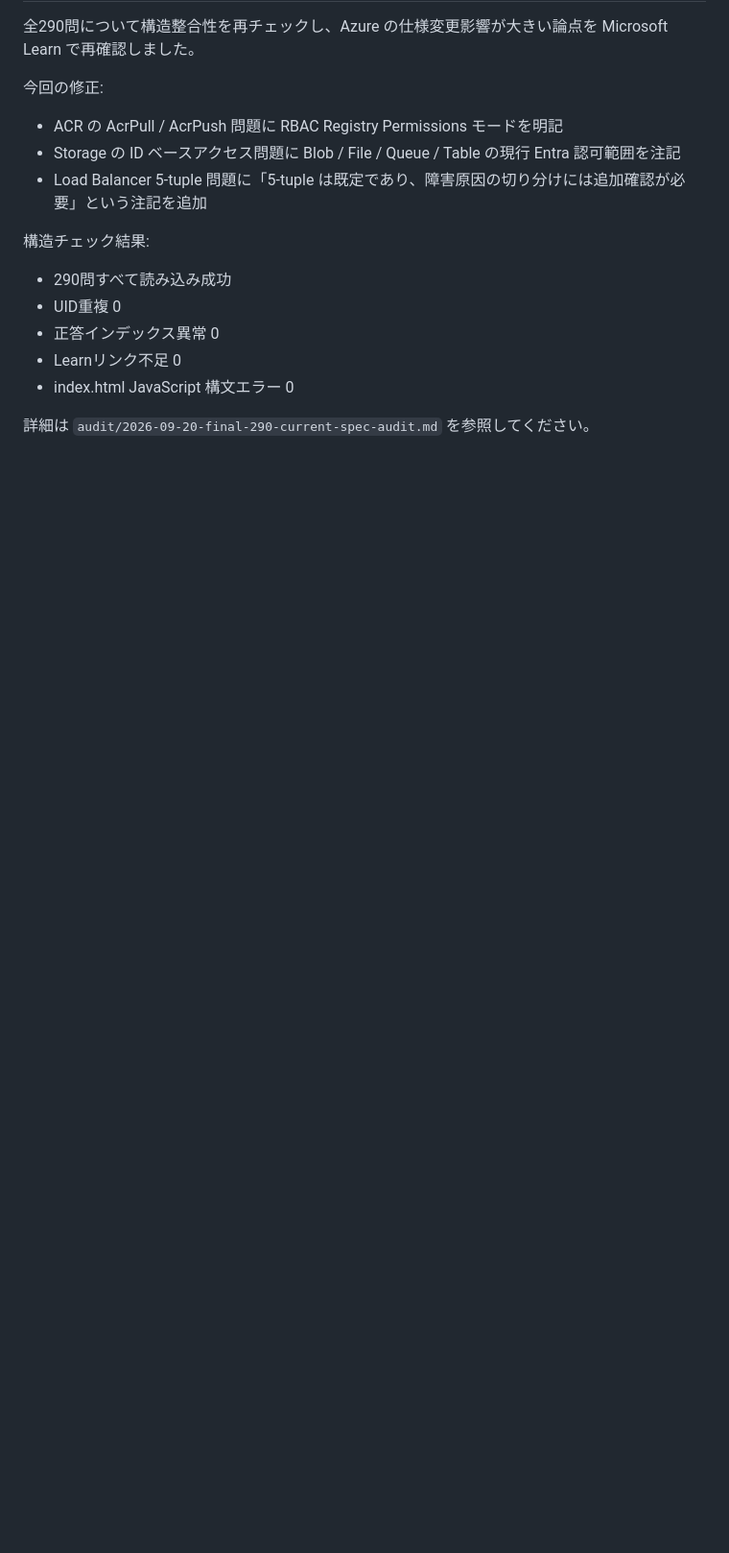
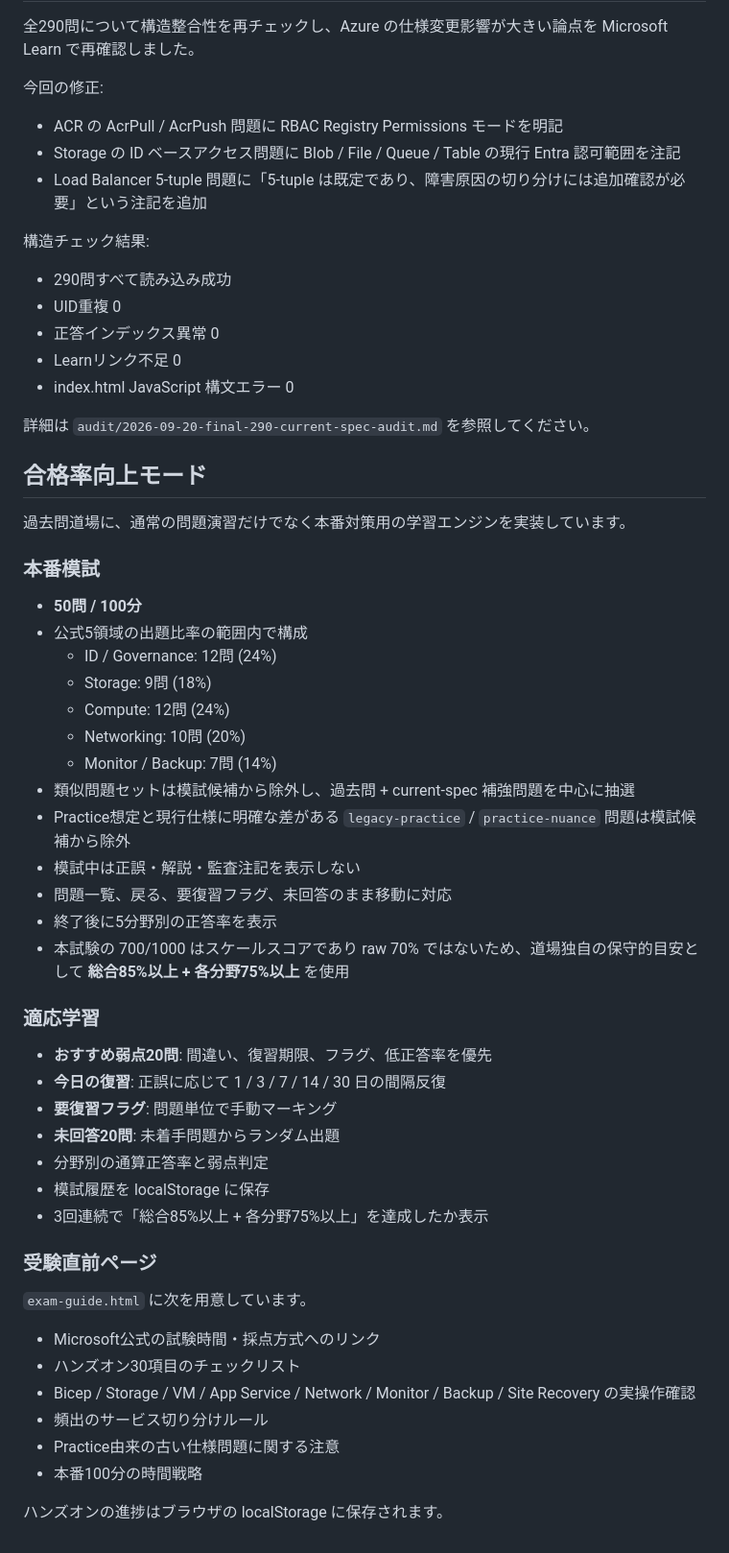
Before and after one commit to minetoshi/az104-kakomon-dojo, a Markdown page: README.md, the part around the change. Shown at 96% size. GitHub-like rendering; blank space fills up the shorter version.

Commit message:
Document timed mock exams and adaptive study workflow

```diff
--- a/README.md
+++ b/README.md
@@ -146,3 +146,42 @@ Microsoft Learn「試験 AZ-104 の学習ガイド」の **2026年4月17日現
 - index.html JavaScript 構文エラー 0
 
 詳細は `audit/2026-09-20-final-290-current-spec-audit.md` を参照してください。
+
+
+## 合格率向上モード
+過去問道場に、通常の問題演習だけでなく本番対策用の学習エンジンを実装しています。
+
+### 本番模試
+- **50問 / 100分**
+- 公式5領域の出題比率の範囲内で構成
+  - ID / Governance: 12問 (24%)
+  - Storage: 9問 (18%)
+  - Compute: 12問 (24%)
+  - Networking: 10問 (20%)
+  - Monitor / Backup: 7問 (14%)
+- 類似問題セットは模試候補から除外し、過去問 + current-spec 補強問題を中心に抽選
+- Practice想定と現行仕様に明確な差がある `legacy-practice` / `practice-nuance` 問題は模試候補から除外
+- 模試中は正誤・解説・監査注記を表示しない
+- 問題一覧、戻る、要復習フラグ、未回答のまま移動に対応
+- 終了後に5分野別の正答率を表示
+- 本試験の 700/1000 はスケールスコアであり raw 70% ではないため、道場独自の保守的目安として **総合85%以上 + 各分野75%以上** を使用
+
+### 適応学習
+- **おすすめ弱点20問**: 間違い、復習期限、フラグ、低正答率を優先
+- **今日の復習**: 正誤に応じて 1 / 3 / 7 / 14 / 30 日の間隔反復
+- **要復習フラグ**: 問題単位で手動マーキング
+- **未回答20問**: 未着手問題からランダム出題
+- 分野別の通算正答率と弱点判定
+- 模試履歴を localStorage に保存
+- 3回連続で「総合85%以上 + 各分野75%以上」を達成したか表示
+
+### 受験直前ページ
+`exam-guide.html` に次を用意しています。
+- Microsoft公式の試験時間・採点方式へのリンク
+- ハンズオン30項目のチェックリスト
+- Bicep / Storage / VM / App Service / Network / Monitor / Backup / Site Recovery の実操作確認
+- 頻出のサービス切り分けルール
+- Practice由来の古い仕様問題に関する注意
+- 本番100分の時間戦略
+
+ハンズオンの進捗はブラウザの localStorage に保存されます。
```
